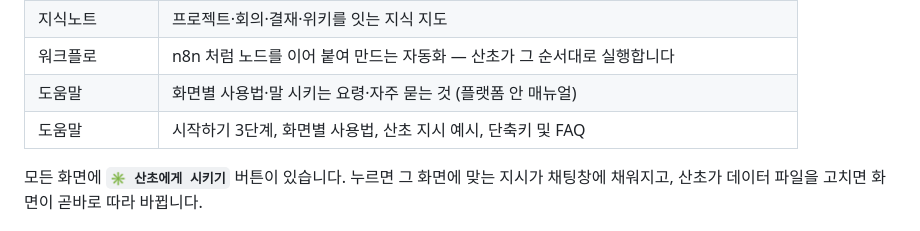
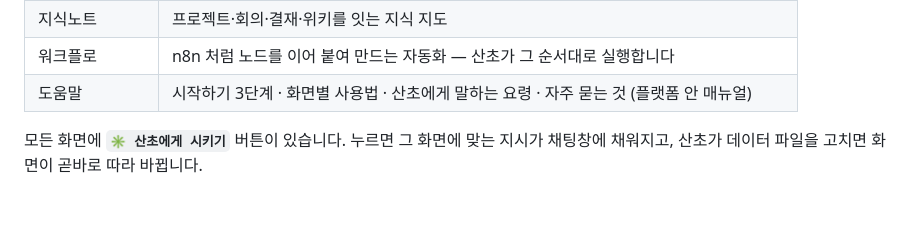
Before and after one commit to cwkim83/sancho_project, a Markdown page: README.md, the part around the change. Rendered like a GitHub page; blank space fills up the shorter version.

Commit message:
문서: README 화면 표 중복 줄 정리

```diff
--- a/README.md
+++ b/README.md
@@ -26,8 +26,7 @@
 | 로드맵·진척 | 단계별 항목 상태(대기/진행/완료/보류) |
 | 지식노트 | 프로젝트·회의·결재·위키를 잇는 지식 지도 |
 | 워크플로 | n8n 처럼 노드를 이어 붙여 만드는 자동화 — 산초가 그 순서대로 실행합니다 |
-| 도움말 | 화면별 사용법·말 시키는 요령·자주 묻는 것 (플랫폼 안 매뉴얼) |
-| 도움말 | 시작하기 3단계, 화면별 사용법, 산초 지시 예시, 단축키 및 FAQ |
+| 도움말 | 시작하기 3단계 · 화면별 사용법 · 산초에게 말하는 요령 · 자주 묻는 것 (플랫폼 안 매뉴얼) |
 
 모든 화면에 **`✳ 산초에게 시키기`** 버튼이 있습니다. 누르면 그 화면에 맞는 지시가 채팅창에 채워지고, 산초가 데이터 파일을 고치면 화면이 곧바로 따라 바뀝니다.
 
```
